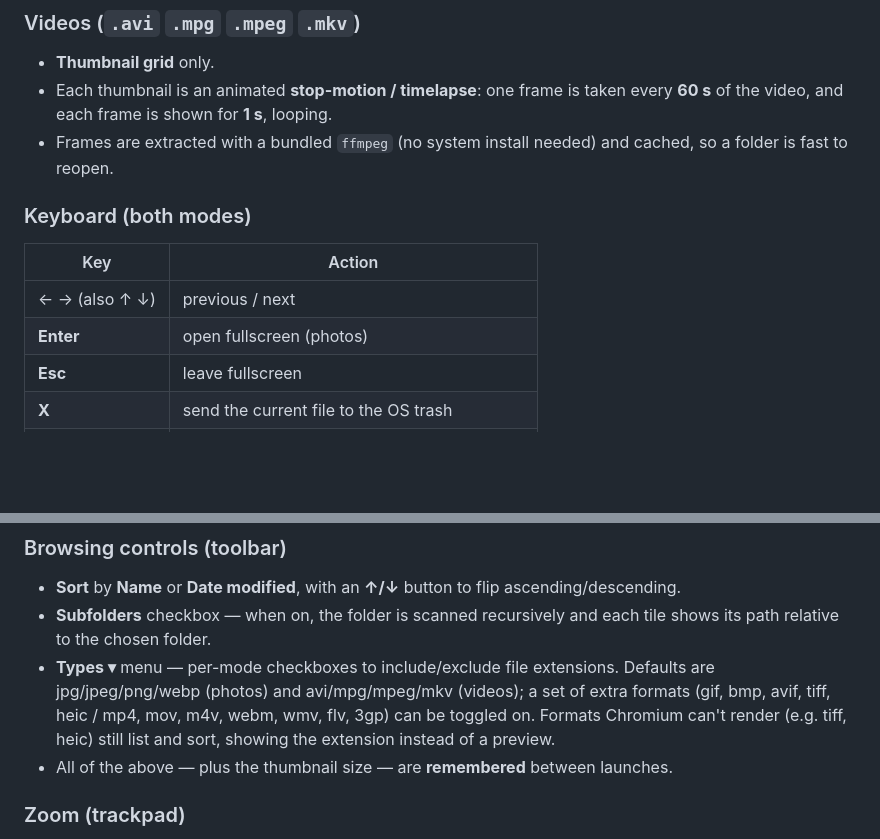
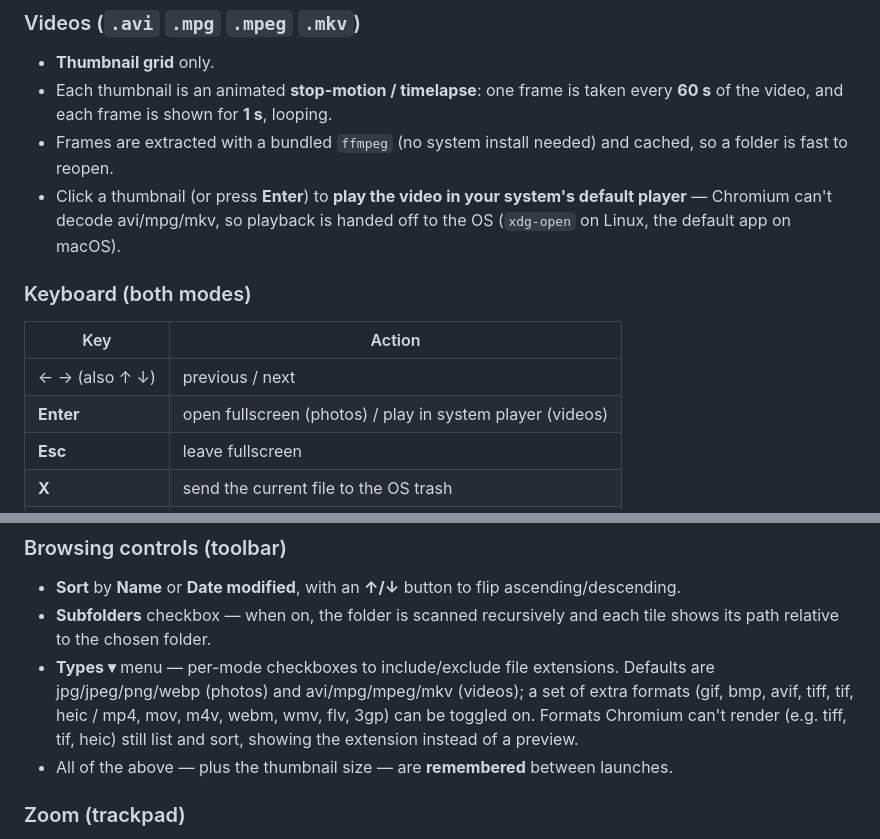
Before and after one commit to mc4spam-cell/media-sorter, a Markdown page: README.md, 2 parts joined by grey strips. Rendered like a GitHub page; blank space fills up the shorter version.

Commit message:
Document video playback click and list tif format in README
Clicking a video thumbnail (or Enter) hands the file to the system player
via openExternal; README said videos were grid-only. Also add tif to the
toggleable photo formats, matching TYPE_SETS in renderer.js.

Co-Authored-By: Claude Opus 4.8 <noreply@anthropic.com>

```diff
--- a/README.md
+++ b/README.md
@@ -13,12 +13,13 @@ Built and tested on macOS, targets **Ubuntu Linux** for daily use.
 - **Thumbnail grid** only.
 - Each thumbnail is an animated **stop-motion / timelapse**: one frame is taken every **60 s** of the video, and each frame is shown for **1 s**, looping.
 - Frames are extracted with a bundled `ffmpeg` (no system install needed) and cached, so a folder is fast to reopen.
+- Click a thumbnail (or press **Enter**) to **play the video in your system's default player** — Chromium can't decode avi/mpg/mkv, so playback is handed off to the OS (`xdg-open` on Linux, the default app on macOS).
 
 ### Keyboard (both modes)
 | Key | Action |
 |-----|--------|
 | ← → (also ↑ ↓) | previous / next |
-| **Enter** | open fullscreen (photos) |
+| **Enter** | open fullscreen (photos) / play in system player (videos) |
 | **Esc** | leave fullscreen |
 | **X** | send the current file to the OS trash |
 | **R** | rename the current file (a dialog is proposed) |
@@ -31,7 +32,7 @@ Built and tested on macOS, targets **Ubuntu Linux** for daily use.
 ### Browsing controls (toolbar)
 - **Sort** by **Name** or **Date modified**, with an **↑/↓** button to flip ascending/descending.
 - **Subfolders** checkbox — when on, the folder is scanned recursively and each tile shows its path relative to the chosen folder.
-- **Types ▾** menu — per-mode checkboxes to include/exclude file extensions. Defaults are jpg/jpeg/png/webp (photos) and avi/mpg/mpeg/mkv (videos); a set of extra formats (gif, bmp, avif, tiff, heic / mp4, mov, m4v, webm, wmv, flv, 3gp) can be toggled on. Formats Chromium can't render (e.g. tiff, heic) still list and sort, showing the extension instead of a preview.
+- **Types ▾** menu — per-mode checkboxes to include/exclude file extensions. Defaults are jpg/jpeg/png/webp (photos) and avi/mpg/mpeg/mkv (videos); a set of extra formats (gif, bmp, avif, tiff, tif, heic / mp4, mov, m4v, webm, wmv, flv, 3gp) can be toggled on. Formats Chromium can't render (e.g. tiff, tif, heic) still list and sort, showing the extension instead of a preview.
 - All of the above — plus the thumbnail size — are **remembered** between launches.
 
 ### Zoom (trackpad)
```
